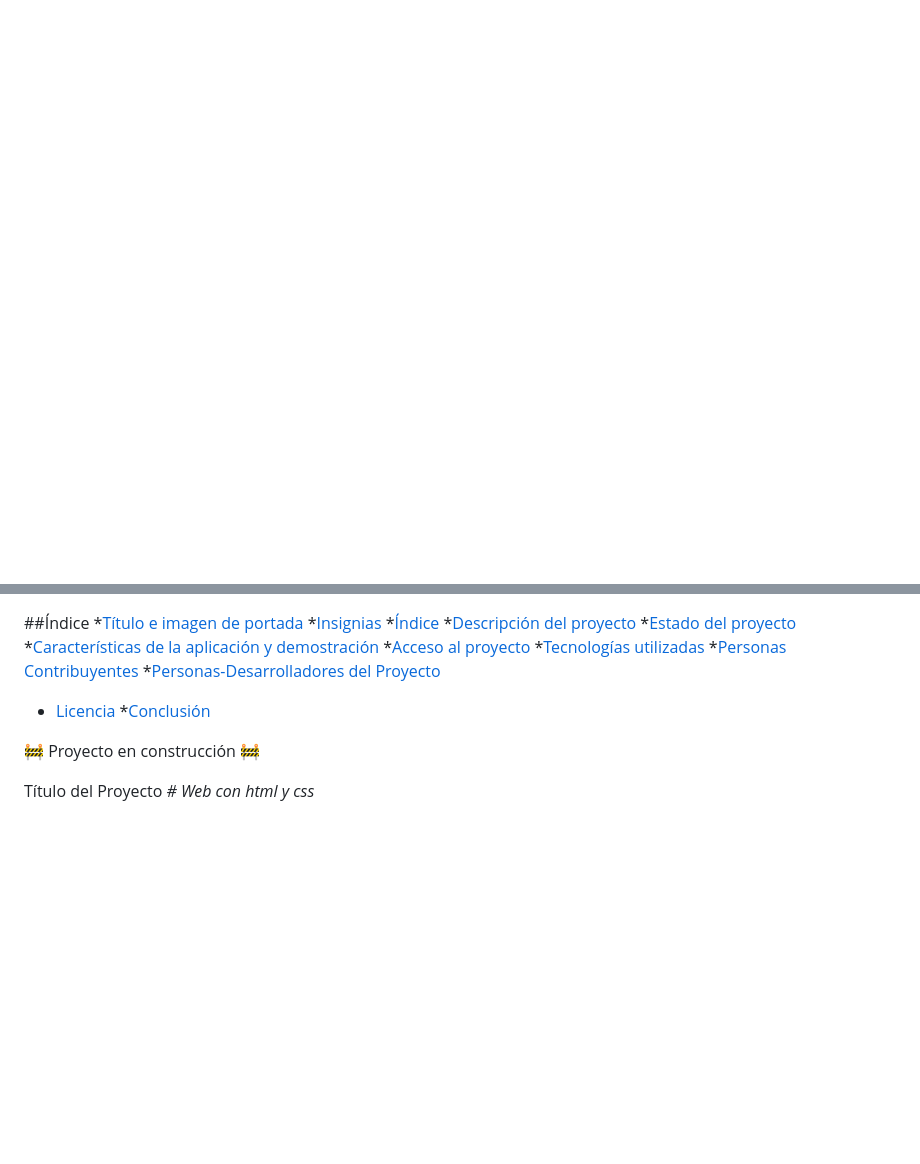
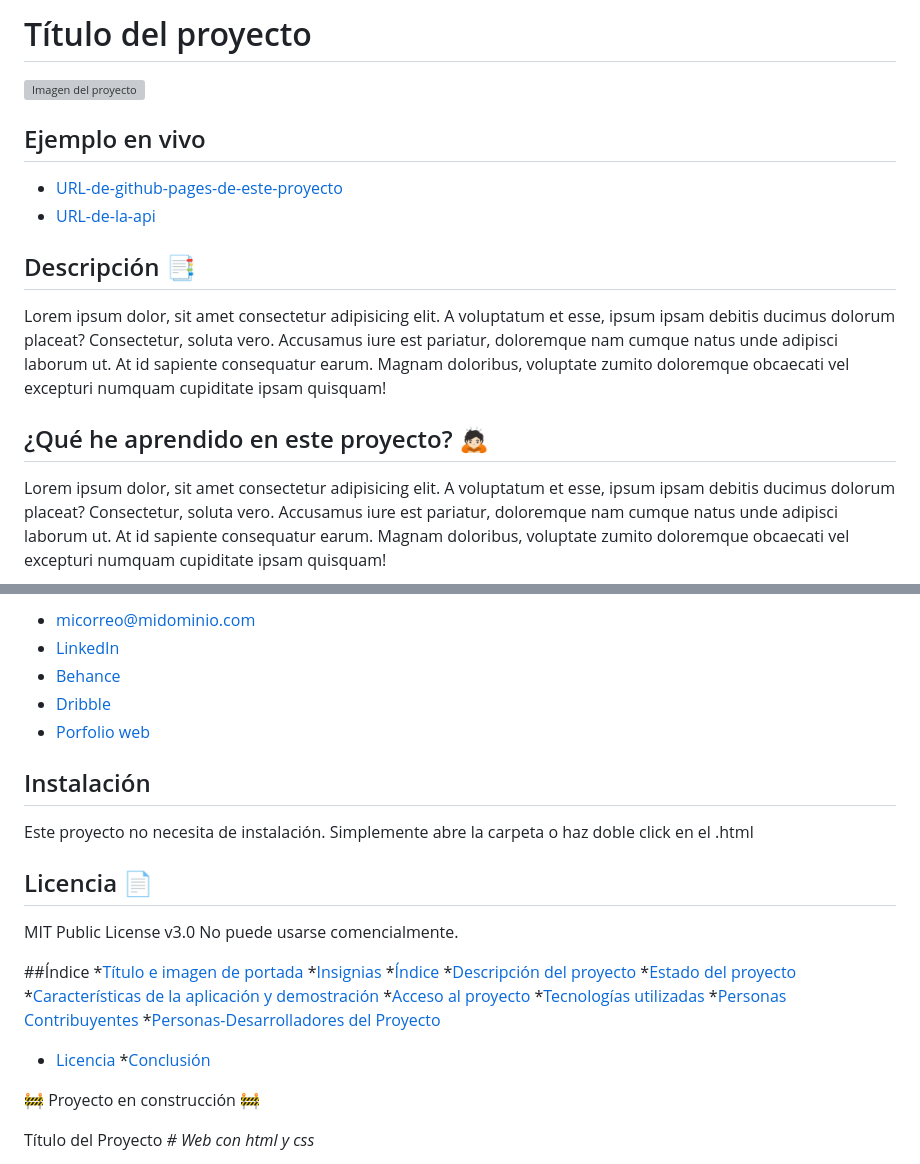
Before and after one commit to victorgranadosjimenez/lluvia, a Markdown page: README.md, 2 parts joined by grey strips. Drawn GitHub-style; blank space fills up the shorter version; grey boxes are pictures that could not be loaded.

```diff
--- a/README.md
+++ b/README.md
@@ -0,0 +1,15 @@
+# Título del proyecto
+![Imagen del proyecto](https://github.com/eduardofierropro/Portafolio-y-CV/blob/main/IMAGEN-DEL-PROYECTO.jpg?raw=true)
+
+## Ejemplo en vivo
+- [URL-de-github-pages-de-este-proyecto](URL-de-github-pages-de-este-proyecto)
+- [URL-de-la-api](URL-de-la-api)
+
+## Descripción 📑
+
+Lorem ipsum dolor, sit amet consectetur adipisicing elit. A voluptatum et esse, ipsum ipsam debitis ducimus dolorum placeat? Consectetur, soluta vero. Accusamus iure est pariatur, doloremque nam cumque natus unde adipisci laborum ut. At id sapiente consequatur earum. Magnam doloribus, voluptate zumito doloremque obcaecati vel excepturi numquam cupiditate ipsam quisquam!
+
+## ¿Qué he aprendido en este proyecto? 🙇🏻
+
+Lorem ipsum dolor, sit amet consectetur adipisicing elit. A voluptatum et esse, ipsum ipsam debitis ducimus dolorum placeat? Consectetur, soluta vero. Accusamus iure est pariatur, doloremque nam cumque natus unde adipisci laborum ut. At id sapiente consequatur earum. Magnam doloribus, voluptate zumito doloremque obcaecati vel excepturi numquam cupiditate ipsam quisquam!
+
@@ -1,3 +32,18 @@
+* [micorreo@midominio.com](micorreo@midominio.com)
+* [LinkedIn](https://www.linkedin.com/in/tu-url-de-linkedin/)
+* [Behance](https://www.behance.net/tu-url-de-behance)
+* [Dribble](https://www.dribble.com/tu-url-de-dribble)
+* [Porfolio web](https://tu-dominio.com/)
+
+## Instalación
+Este proyecto no necesita de instalación. Simplemente abre la carpeta o haz doble click en el .html
+
+## Licencia 📄
+MIT Public License v3.0
+No puede usarse comencialmente.
+
+
+
 ##Índice
 *[Título e imagen de portada](#Título-e-imagen-de-portada)
 *[Insignias](#insignias)
```
Also changed, not shown: other parts of README.md (+16 -0 lines).
